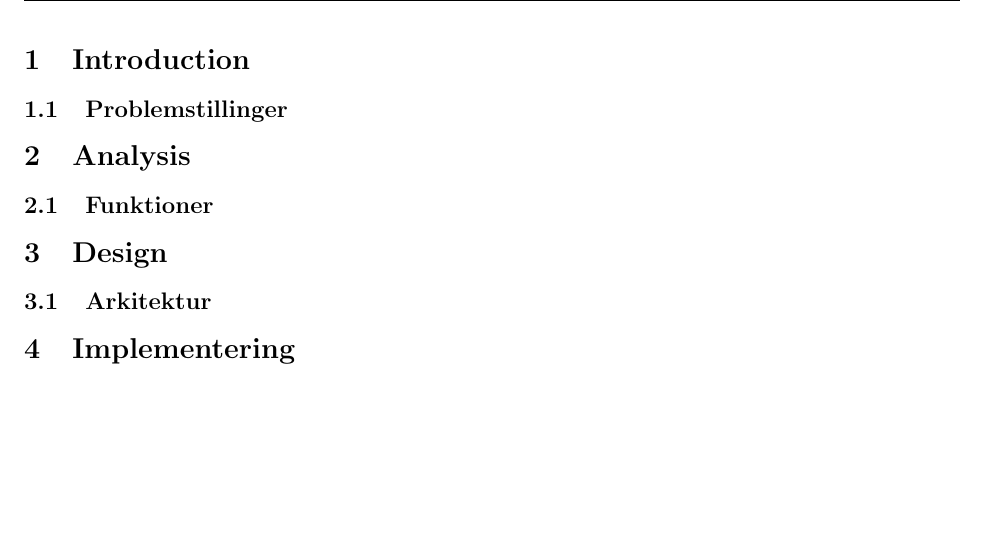
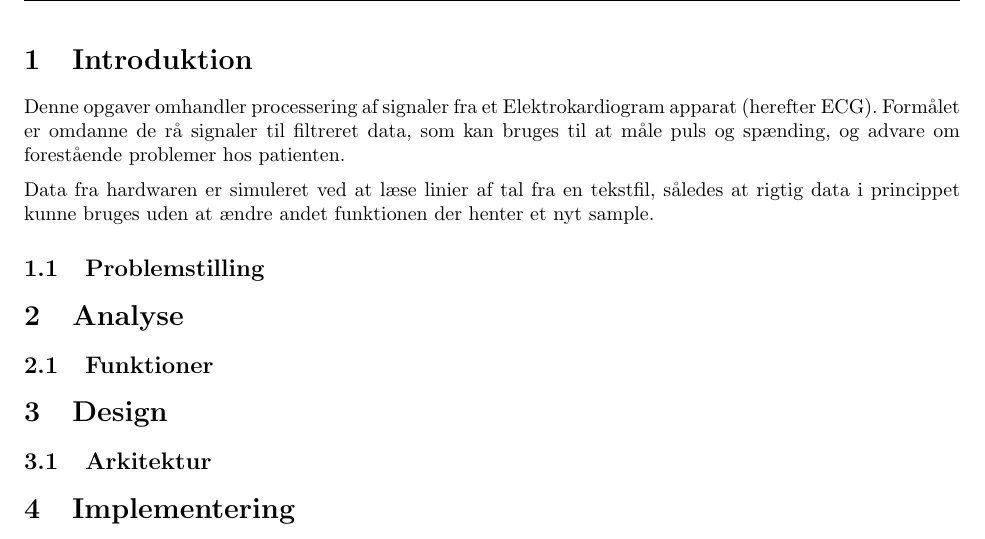
Before and after one commit to mfaerevaag/esys, a LaTeX document (ecg/report/a1.tex): part of page 3 of 3, cut at the place of the change, the shorter picture padded with empty space. Compiled offline with pdfLaTeX; the source files are stored in an older character set and shown here as Unicode.

Commit message:
wrote introduction

```diff
--- a/ecg/report/a1.tex
+++ b/ecg/report/a1.tex
@@ -48,10 +48,15 @@
 \tableofcontents
 \clearpage
 
-\section{Introduction}
-\subsection{Problemstillinger}
+\section{Introduktion}
+Denne opgaver omhandler processering af signaler fra et Elektrokardiogram apparat (herefter ECG). Formålet er omdanne de rå signaler til filtreret data, som kan bruges til at måle puls og spænding, og advare om forestående problemer hos patienten.
 
-\section{Analysis}
+Data fra hardwaren er simuleret ved at læse linier af tal fra en tekstfil, således at rigtig data i princippet kunne bruges uden at ændre andet funktionen der henter et nyt sample.
+
+\subsection{Problemstilling}
+
+
+\section{Analyse}
 \subsection{Funktioner}
 
 \section{Design}
```
